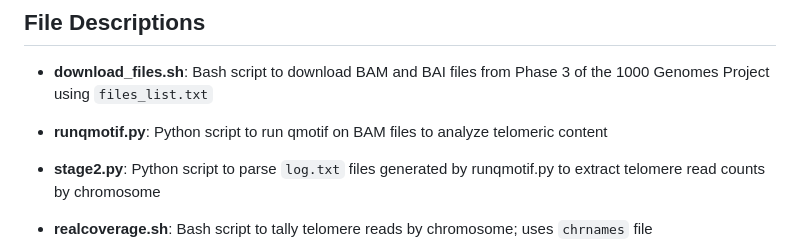
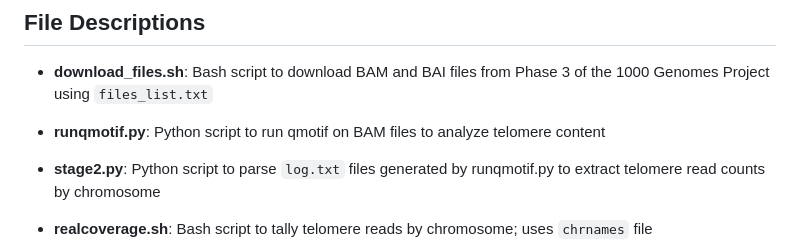
Before and after one commit to paribytes/TeloTales, a Markdown page: README.md, the part around one of its changes. Drawn GitHub-style.

```diff
--- a/README.md
+++ b/README.md
@@ -24,7 +24,7 @@ Additional files to prepare:
 ## File Descriptions
 * **download_files.sh**: Bash script to download BAM and BAI files from Phase 3 of the 1000 Genomes Project using `files_list.txt`
 
-* **runqmotif.py**: Python script to run qmotif on BAM files to analyze telomeric content
+* **runqmotif.py**: Python script to run qmotif on BAM files to analyze telomere content
 * **stage2.py**: Python script to parse `log.txt` files generated by runqmotif.py to extract telomere read counts by chromosome
 * **realcoverage.sh**: Bash script to tally telomere reads by chromosome; uses `chrnames` file
 * **scaledgenomic.sh**: Bash script to parse `output.txt` files generated by runqmotif.py to extract scaled telomeric reads for each sample
```
Also changed, not shown: other parts of README.md (+4 -0 lines).
